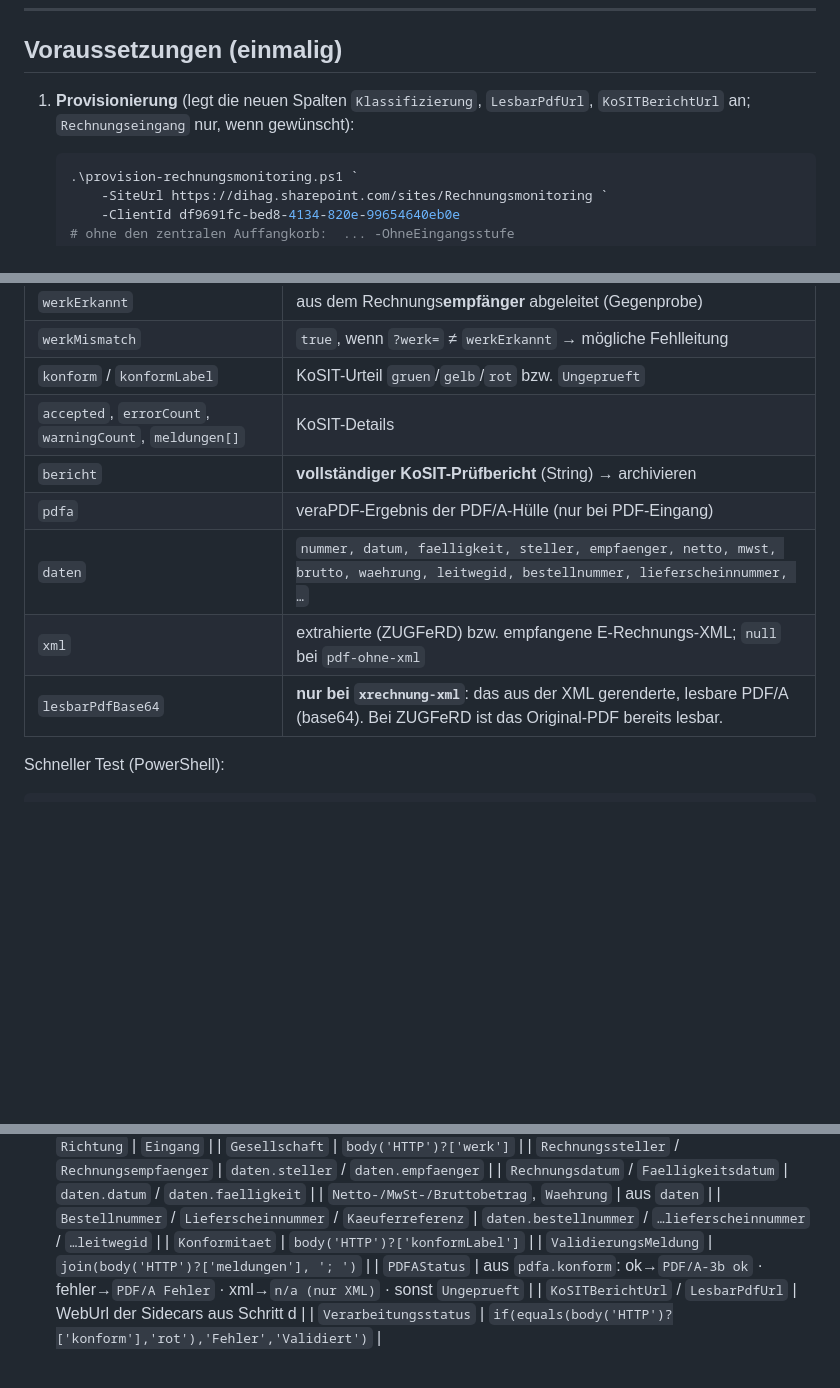
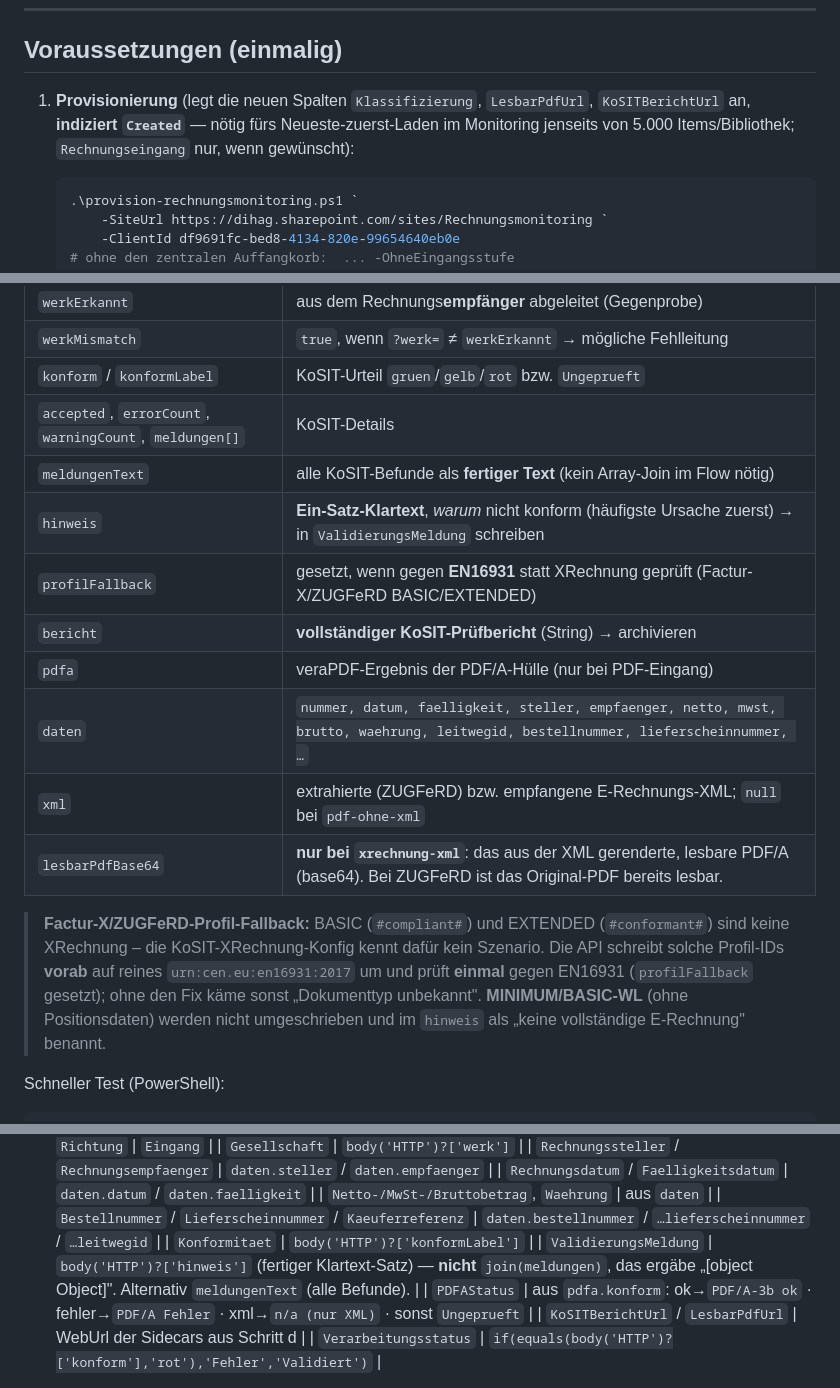
Before and after one commit to dfedorov12/e-rechnung, a Markdown page: docs/Eingangsrechnungen-Flow.md, 3 parts joined by grey strips. GitHub-like rendering; blank space fills up the shorter version.

````diff
--- a/docs/Eingangsrechnungen-Flow.md
+++ b/docs/Eingangsrechnungen-Flow.md
@@ -32,7 +32,8 @@ die API `werkMismatch = true` → im Flow als Prüf-Hinweis kennzeichnen.
 ## Voraussetzungen (einmalig)
 
 1. **Provisionierung** (legt die neuen Spalten `Klassifizierung`, `LesbarPdfUrl`,
-   `KoSITBerichtUrl` an; `Rechnungseingang` nur, wenn gewünscht):
+   `KoSITBerichtUrl` an, **indiziert `Created`** — nötig fürs Neueste-zuerst-Laden im
+   Monitoring jenseits von 5.000 Items/Bibliothek; `Rechnungseingang` nur, wenn gewünscht):
    ```powershell
    .\provision-rechnungsmonitoring.ps1 `
        -SiteUrl https://dihag.sharepoint.com/sites/Rechnungsmonitoring `
@@ -65,11 +66,22 @@ fehlt es, wird das Werk aus dem Empfänger abgeleitet). Antwort = JSON:
 | `werkMismatch` | `true`, wenn `?werk=` ≠ `werkErkannt` → mögliche Fehlleitung |
 | `konform` / `konformLabel` | KoSIT-Urteil `gruen`/`gelb`/`rot` bzw. `Ungeprueft` |
 | `accepted`, `errorCount`, `warningCount`, `meldungen[]` | KoSIT-Details |
+| `meldungenText` | alle KoSIT-Befunde als **fertiger Text** (kein Array-Join im Flow nötig) |
+| `hinweis` | **Ein-Satz-Klartext**, *warum* nicht konform (häufigste Ursache zuerst) → in `ValidierungsMeldung` schreiben |
+| `profilFallback` | gesetzt, wenn gegen **EN16931** statt XRechnung geprüft (Factur-X/ZUGFeRD BASIC/EXTENDED) |
 | `bericht` | **vollständiger KoSIT-Prüfbericht** (String) → archivieren |
 | `pdfa` | veraPDF-Ergebnis der PDF/A-Hülle (nur bei PDF-Eingang) |
 | `daten` | `nummer, datum, faelligkeit, steller, empfaenger, netto, mwst, brutto, waehrung, leitwegid, bestellnummer, lieferscheinnummer, …` |
 | `xml` | extrahierte (ZUGFeRD) bzw. empfangene E-Rechnungs-XML; `null` bei `pdf-ohne-xml` |
 | `lesbarPdfBase64` | **nur bei `xrechnung-xml`**: das aus der XML gerenderte, lesbare PDF/A (base64). Bei ZUGFeRD ist das Original-PDF bereits lesbar. |
+
+> **Factur-X/ZUGFeRD-Profil-Fallback:** BASIC (`#compliant#`) und EXTENDED
+> (`#conformant#`) sind keine XRechnung – die KoSIT-XRechnung-Konfig kennt dafür kein
+> Szenario. Die API schreibt solche Profil-IDs **vorab** auf reines
+> `urn:cen.eu:en16931:2017` um und prüft **einmal** gegen EN16931 (`profilFallback`
+> gesetzt); ohne den Fix käme sonst „Dokumenttyp unbekannt". **MINIMUM/BASIC-WL**
+> (ohne Positionsdaten) werden nicht umgeschrieben und im `hinweis` als „keine
+> vollständige E-Rechnung" benannt.
 
 Schneller Test (PowerShell):
 ```powershell
@@ -123,7 +135,7 @@ aus der Empfänger-Adresse ableitet. Ablauf:
       | `Netto-/MwSt-/Bruttobetrag`, `Waehrung` | aus `daten` |
       | `Bestellnummer` / `Lieferscheinnummer` / `Kaeuferreferenz` | `daten.bestellnummer` / `…lieferscheinnummer` / `…leitwegid` |
       | `Konformitaet` | `body('HTTP')?['konformLabel']` |
-      | `ValidierungsMeldung` | `join(body('HTTP')?['meldungen'], '; ')` |
+      | `ValidierungsMeldung` | `body('HTTP')?['hinweis']` (fertiger Klartext-Satz) — **nicht** `join(meldungen)`, das ergäbe „[object Object]". Alternativ `meldungenText` (alle Befunde). |
       | `PDFAStatus` | aus `pdfa.konform`: ok→`PDF/A-3b ok` · fehler→`PDF/A Fehler` · xml→`n/a (nur XML)` · sonst `Ungeprueft` |
       | `KoSITBerichtUrl` / `LesbarPdfUrl` | WebUrl der Sidecars aus Schritt d |
       | `Verarbeitungsstatus` | `if(equals(body('HTTP')?['konform'],'rot'),'Fehler','Validiert')` |
````
Also changed, not shown: api/README.md (+19 -2 lines).
